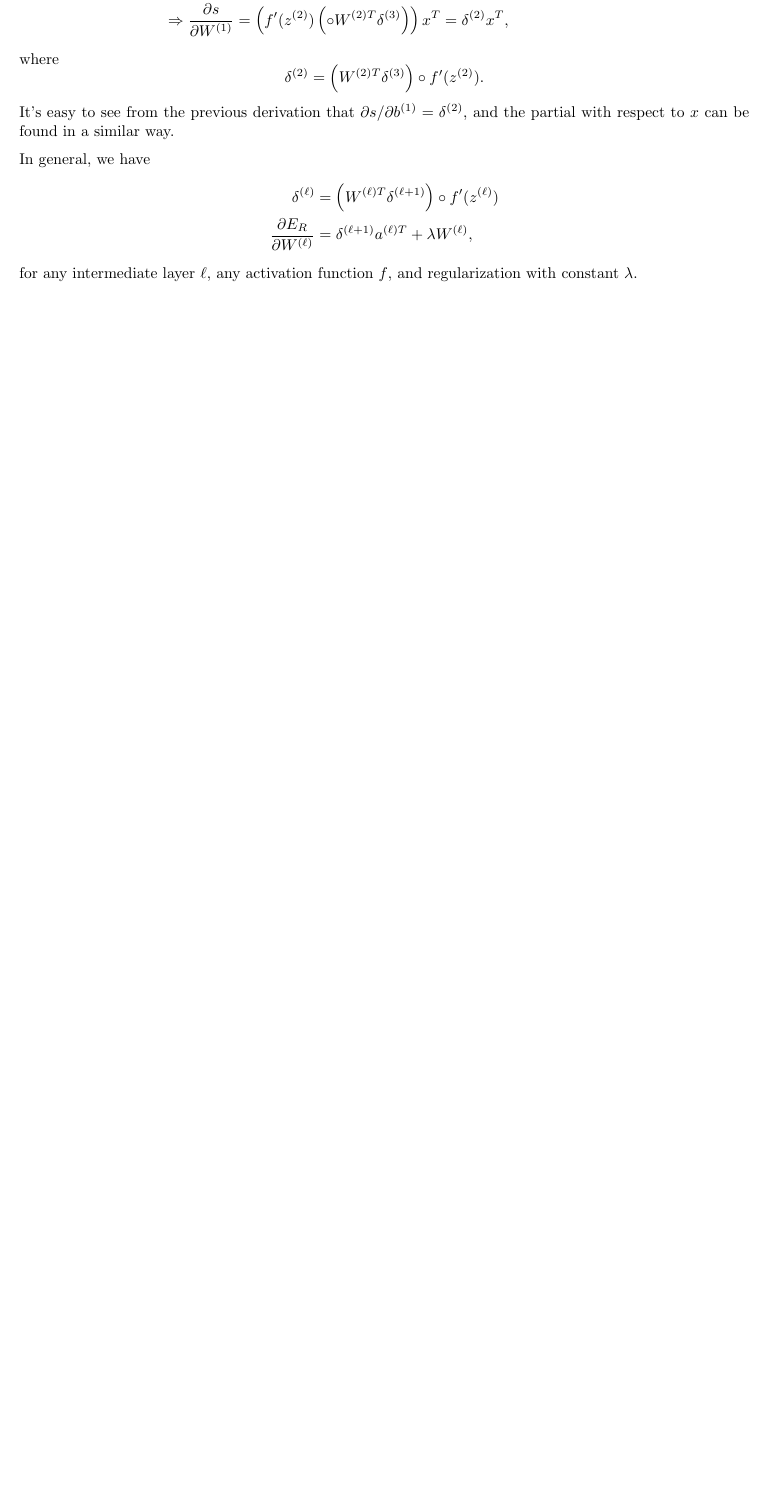
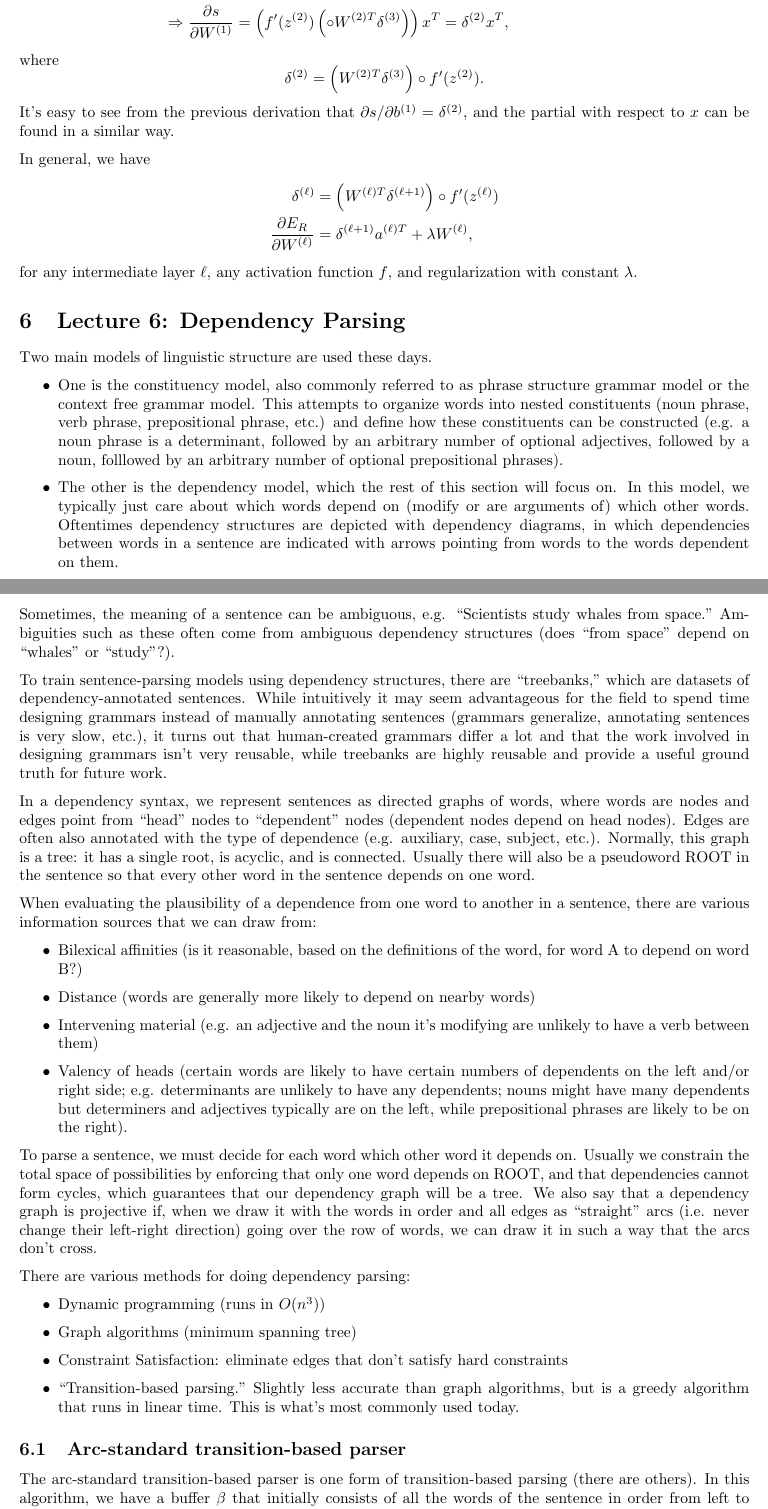
Before and after one commit to tlv/cs224n, a LaTeX document (notes/notes.tex, which reads notes/lecture6.tex): part of page 10 of 10 before the commit and two parts of pages 10 and 11 of 12 after it, the two joined at a grey line, cut so that both start at the same text, the shorter picture padded with empty space. Compiled offline with pdfLaTeX.

Commit message:
lecture 6 notes

```diff
--- /dev/null
+++ b/notes/lecture6.tex
@@ -0,0 +1,34 @@
+Two main models of linguistic structure are used these days.
+\begin{itemize}
+\item One is the constituency model, also commonly referred to as phrase structure grammar model or the context free grammar model. This attempts to organize words into nested constituents (noun phrase, verb phrase, prepositional phrase, etc.) and define how these constituents can be constructed (e.g. a noun phrase is a determinant, followed by an arbitrary number of optional adjectives, followed by a noun, folllowed by an arbitrary number of optional prepositional phrases).
+\item The other is the dependency model, which the rest of this section will focus on. In this model, we typically just care about which words depend on (modify or are arguments of) which other words. Oftentimes dependency structures are depicted with dependency diagrams, in which dependencies between words in a sentence are indicated with arrows pointing from words to the words dependent on them.
+\end{itemize}
+Sometimes, the meaning of a sentence can be ambiguous, e.g. ``Scientists study whales from space." Ambiguities such as these often come from ambiguous dependency structures (does ``from space" depend on ``whales" or ``study"?).
+
+To train sentence-parsing models using dependency structures, there are ``treebanks," which are datasets of dependency-annotated sentences. While intuitively it may seem advantageous for the field to spend time designing grammars instead of manually annotating sentences (grammars generalize, annotating sentences is very slow, etc.), it turns out that human-created grammars differ a lot and that the work involved in designing grammars isn't very reusable, while treebanks are highly reusable and provide a useful ground truth for future work.
+
+In a dependency syntax, we represent sentences as directed graphs of words, where words are nodes and edges point from ``head" nodes to ``dependent" nodes (dependent nodes depend on head nodes). Edges are often also annotated with the type of dependence (e.g. auxiliary, case, subject, etc.). Normally, this graph is a tree: it has a single root, is acyclic, and is connected. Usually there will also be a pseudoword ROOT in the sentence so that every other word in the sentence depends on one word.
+
+When evaluating the plausibility of a dependence from one word to another in a sentence, there are various information sources that we can draw from:
+\begin{itemize}
+\item Bilexical affinities (is it reasonable, based on the definitions of the word, for word A to depend on word B?)
+\item Distance (words are generally more likely to depend on nearby words)
+\item Intervening material (e.g. an adjective and the noun it's modifying are unlikely to have a verb between them)
+\item Valency of heads (certain words are likely to have certain numbers of dependents on the left and/or right side; e.g. determinants are unlikely to have any dependents; nouns might have many dependents but determiners and adjectives typically are on the left, while prepositional phrases are likely to be on the right).
+\end{itemize}
+
+To parse a sentence, we must decide for each word which other word it depends on. Usually we constrain the total space of possibilities by enforcing that only one word depends on ROOT, and that dependencies cannot form cycles, which guarantees that our dependency graph will be a tree. We also say that a dependency graph is projective if, when we draw it with the words in order and all edges as ``straight" arcs (i.e. never change their left-right direction) going over the row of words, we can draw it in such a way that the arcs don't cross.
+
+There are various methods for doing dependency parsing:
+\begin{itemize}
+\item Dynamic programming (runs in $O(n^3)$)
+\item Graph algorithms (minimum spanning tree)
+\item Constraint Satisfaction: eliminate edges that don't satisfy hard constraints
+\item ``Transition-based parsing." Slightly less accurate than graph algorithms, but is a greedy algorithm that runs in linear time. This is what's most commonly used today.
+\end{itemize}
+\subsection{Arc-standard transition-based parser}
+The arc-standard transition-based parser is one form of transition-based parsing (there are others). In this algorithm, we have a buffer $\beta$ that initially consists of all the words of the sentence in order from left to right, and a stack $\sigma$ that initially contains one element: ROOT. At each step, we have three operations that we can perform:
+\begin{enumerate}
+\item Shift. This pops the leftmost word from $\beta$ and pushes it onto $\sigma$.
+\item Left Arc. This sets the second-from-the-top element of the stack as dependent on the top element of the stack and removes the second-from-the-top element.
+\item Right Arc. The same as left arc, but the top element is the dependent instead of the head.
--- a/notes/notes.tex
+++ b/notes/notes.tex
@@ -20,4 +20,6 @@ Note: statements that I am unsure about are enclosed in double square brackets,
 \input{lecture4}
 \section{Lecture 5: Backpropagation}
 \input{lecture5}
+\section{Lecture 6: Dependency Parsing}
+\input{lecture6}
 \end{document}
```
Also changed, not shown: notes/notes.pdf, notes/lecture6.tex (15 more changed lines).
